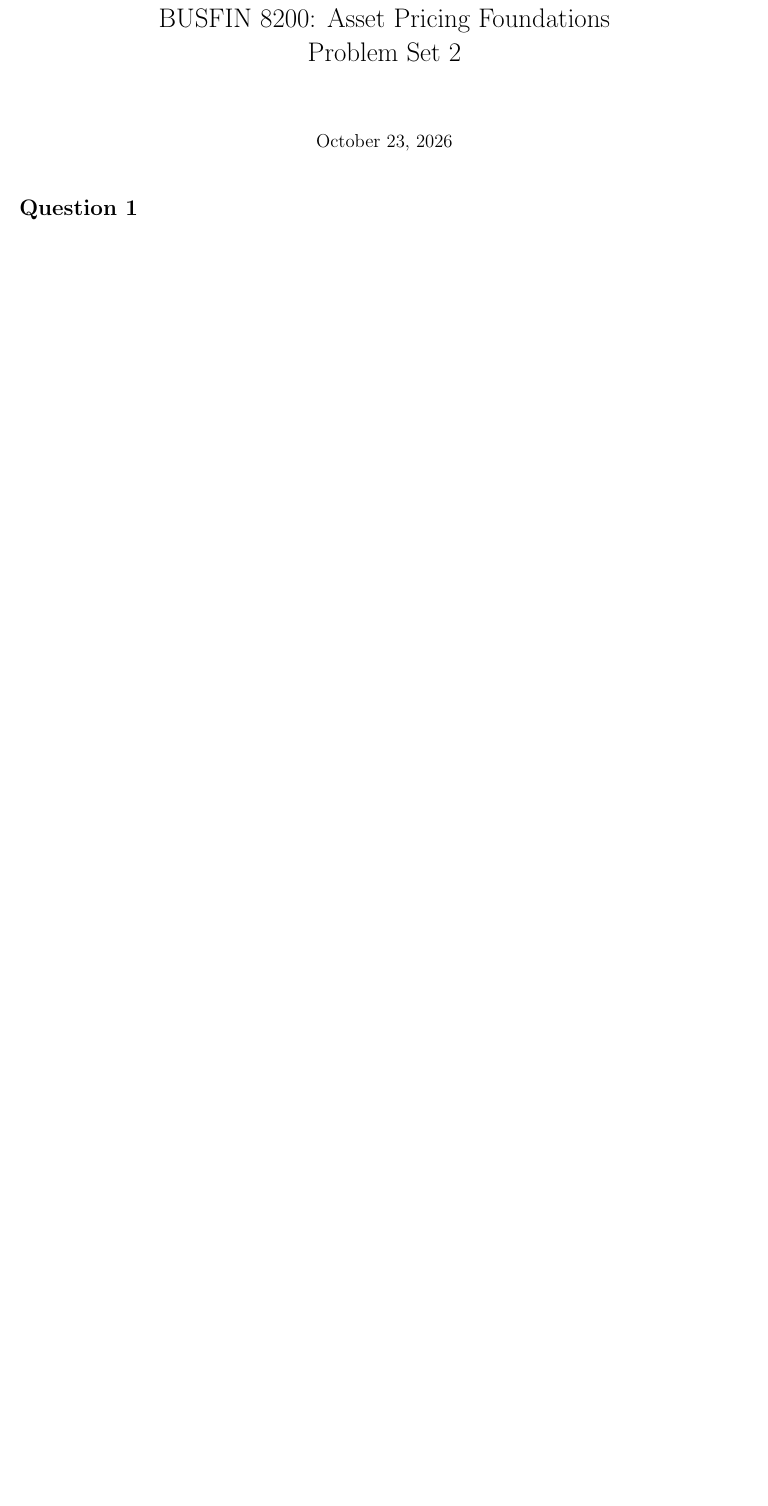
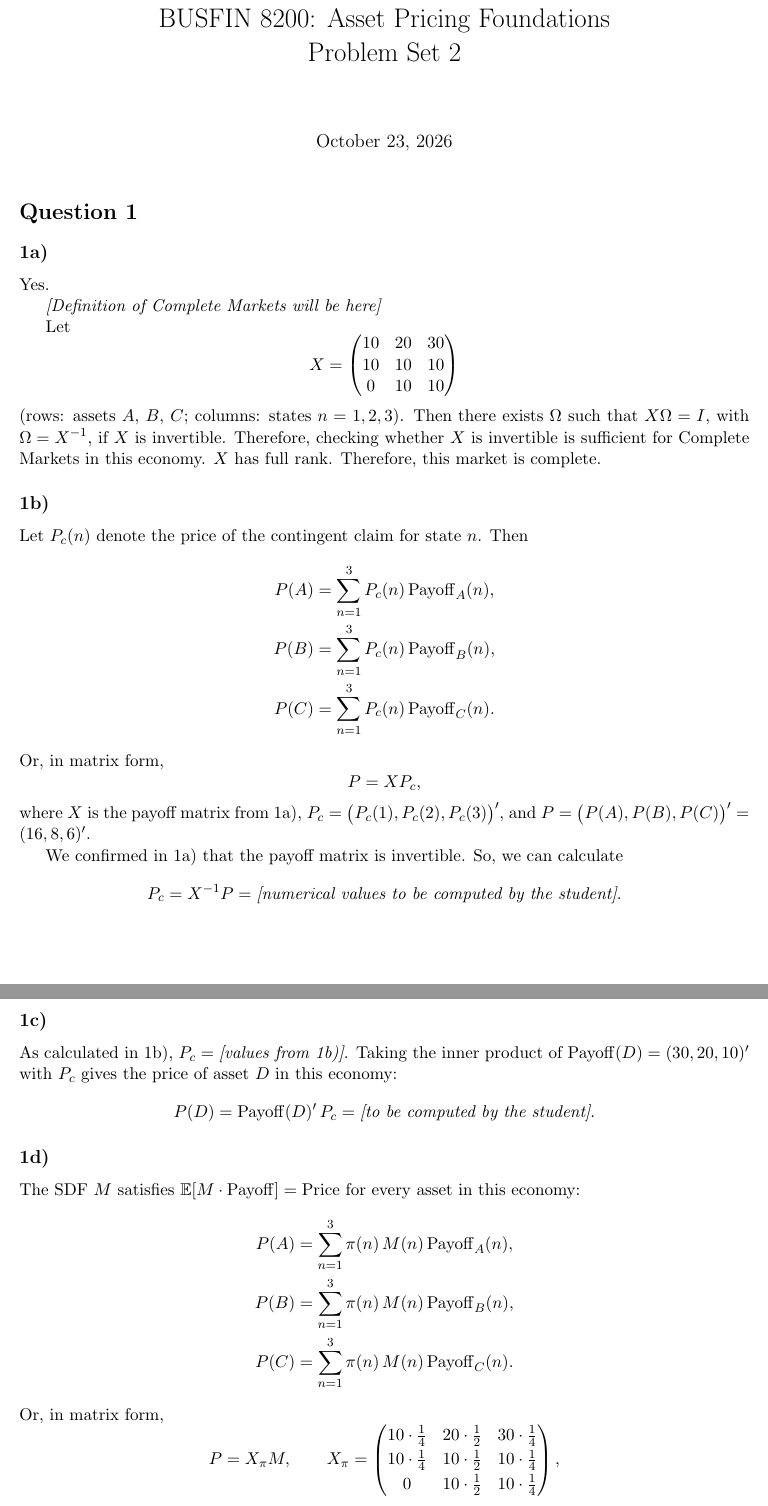
Before and after one commit to Joon1Bae/AP-PS2, a LaTeX document (tex/ps2_solution.tex): part of page 1 of 5 before the commit and two parts of pages 1 and 2 of 7 after it, the two joined at a grey line, cut so that both start at the same text, the shorter picture padded with empty space. Compiled offline with pdfLaTeX.

Commit message:
TP after: Q1 - student's Q1 notes typeset in LaTeX (numbers and definitions left as placeholders)

```diff
--- a/tex/ps2_solution.tex
+++ b/tex/ps2_solution.tex
@@ -21,4 +21,64 @@
 \maketitle
 
 \section*{Question 1}
-% TODO (student)
+% Typeset by AI from the student's notes in spec/q1.md (formatting/transcription; AI_INTERACTIONS.md).
+% Bracketed italic placeholders mark content the student still has to write or compute.
+
+\subsection*{1a)}
+Yes.
+
+\textit{[Definition of Complete Markets will be here]}
+
+Let
+\[
+  X = \begin{pmatrix} 10 & 20 & 30 \\ 10 & 10 & 10 \\ 0 & 10 & 10 \end{pmatrix}
+\]
+(rows: assets $A$, $B$, $C$; columns: states $n = 1, 2, 3$). Then there exists $\Omega$ such
+that $X\Omega = I$, with $\Omega = X^{-1}$, if $X$ is invertible. Therefore, checking whether $X$
+is invertible is sufficient for Complete Markets in this economy. $X$ has full rank. Therefore,
+this market is complete.
+
+\subsection*{1b)}
+Let $P_c(n)$ denote the price of the contingent claim for state $n$. Then
+\begin{align*}
+  P(A) &= \sum_{n=1}^{3} P_c(n)\,\mathrm{Payoff}_A(n), \\
+  P(B) &= \sum_{n=1}^{3} P_c(n)\,\mathrm{Payoff}_B(n), \\
+  P(C) &= \sum_{n=1}^{3} P_c(n)\,\mathrm{Payoff}_C(n).
+\end{align*}
+Or, in matrix form,
+\[
+  P = X P_c,
+\]
+where $X$ is the payoff matrix from 1a), $P_c = \big(P_c(1), P_c(2), P_c(3)\big)'$, and
+$P = \big(P(A), P(B), P(C)\big)' = (16, 8, 6)'$.
+
+We confirmed in 1a) that the payoff matrix is invertible. So, we can calculate
+\[
+  P_c = X^{-1} P = \textit{[numerical values to be computed by the student]}.
+\]
+
+\subsection*{1c)}
+As calculated in 1b), $P_c = \textit{[values from 1b)]}$. Taking the inner product of
+$\mathrm{Payoff}(D) = (30, 20, 10)'$ with $P_c$ gives the price of asset $D$ in this economy:
+\[
+  P(D) = \mathrm{Payoff}(D)'\,P_c = \textit{[to be computed by the student]}.
+\]
+
+\subsection*{1d)}
+The SDF $M$ satisfies $\mathbb{E}[M \cdot \mathrm{Payoff}] = \mathrm{Price}$ for every asset in
+this economy:
+\begin{align*}
+  P(A) &= \sum_{n=1}^{3} \pi(n)\,M(n)\,\mathrm{Payoff}_A(n), \\
+  P(B) &= \sum_{n=1}^{3} \pi(n)\,M(n)\,\mathrm{Payoff}_B(n), \\
+  P(C) &= \sum_{n=1}^{3} \pi(n)\,M(n)\,\mathrm{Payoff}_C(n).
+\end{align*}
+Or, in matrix form,
+\[
+  P = X_\pi M, \qquad
+  X_\pi = \begin{pmatrix}
+    10 \cdot \frac{1}{4} & 20 \cdot \frac{1}{2} & 30 \cdot \frac{1}{4} \\[2pt]
+    10 \cdot \frac{1}{4} & 10 \cdot \frac{1}{2} & 10 \cdot \frac{1}{4} \\[2pt]
+    0 & 10 \cdot \frac{1}{2} & 10 \cdot \frac{1}{4}
+  \end{pmatrix},
+\]
+where $M = \big(M(1), M(2), M(3)\big)'$ and $P = \big(P(A), P(B), P(C)\big)'$.
```
Also changed, not shown: AI_INTERACTIONS.md (+24 -0 lines), tex/ps2_solution.tex (23 more changed lines).
